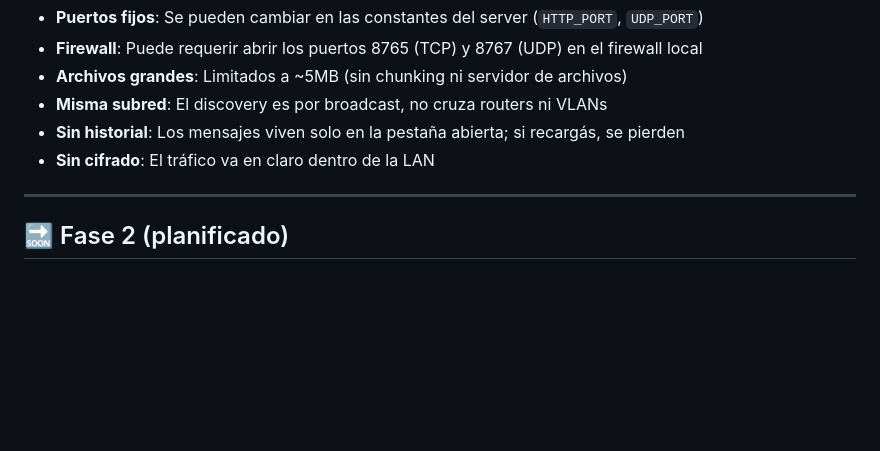
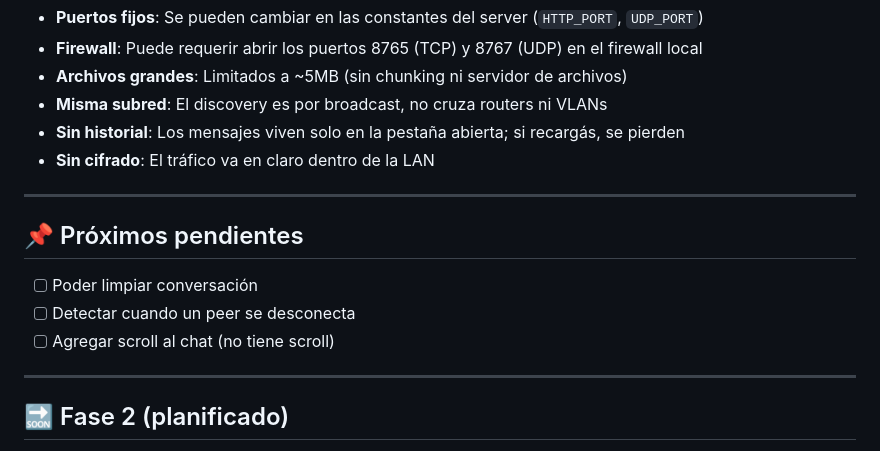
Before and after one commit to jeudytuanisapps/lanchat, a Markdown page: README.md, the part around the change. GitHub-like rendering; blank space fills up the shorter version.

Commit message:
feat: agregar proximos pendientes al README

```diff
--- a/README.md
+++ b/README.md
@@ -134,6 +134,14 @@ El servidor sirve automáticamente la webapp estática desde `/webapp/`.
 
 ---
 
+## 📌 Próximos pendientes
+
+- [ ] Poder limpiar conversación
+- [ ] Detectar cuando un peer se desconecta
+- [ ] Agregar scroll al chat (no tiene scroll)
+
+---
+
 ## 🔜 Fase 2 (planificado)
 
 - [ ] Canal de texto encriptado básico
```
